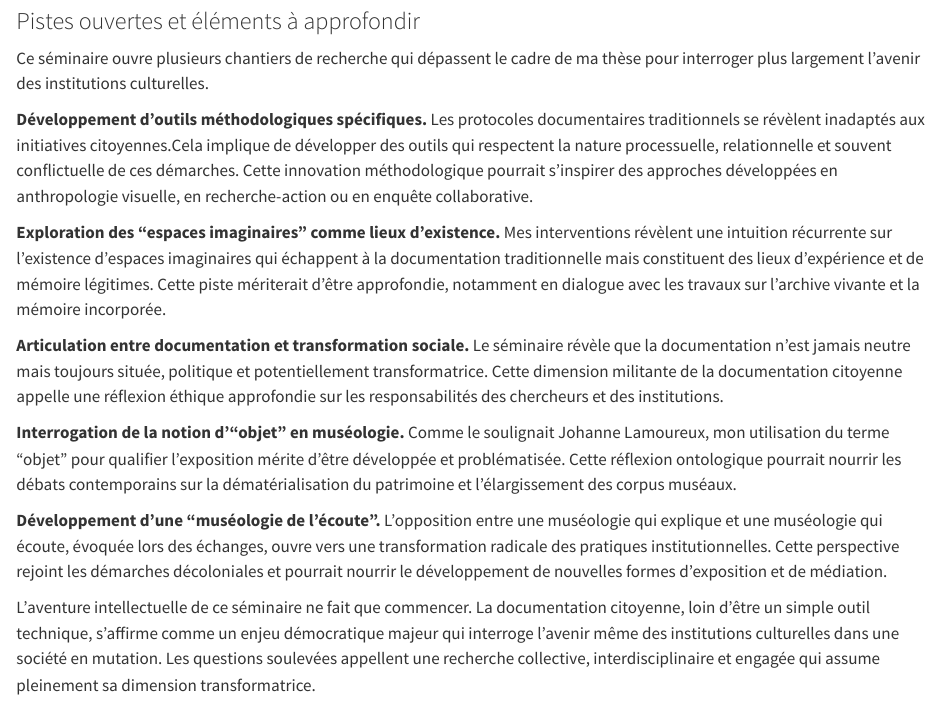
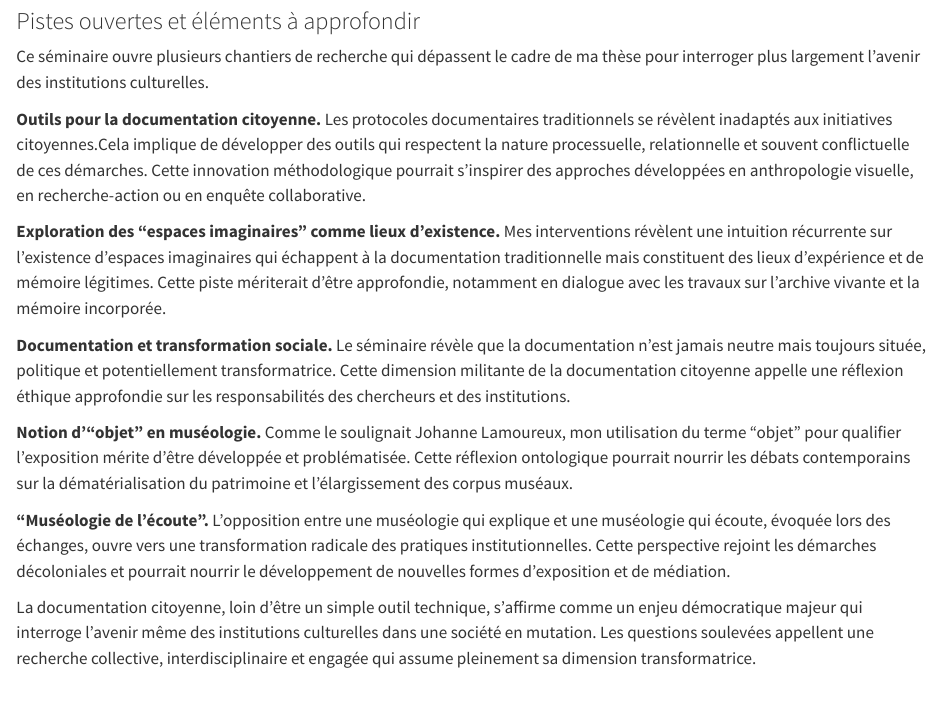
Before and after one commit to ZoeRenaudie/documentationCitoyenne, a Quarto document (hello.qmd): the page in a window 1100 px wide, from 13340 px down before the commit and from 13280 px down after it, so that both start at the same text. Rendered offline with R 4.5, knitr and Pandoc in place of Quarto, with nearby package versions.

Commit message:
corrections

```diff
--- a/hello.qmd
+++ b/hello.qmd
@@ -354,14 +352,14 @@ Au terme de ce parcours, trois acceptions de la documentation citoyenne se déga
 
 Ce séminaire ouvre plusieurs chantiers de recherche qui dépassent le cadre de ma thèse pour interroger plus largement l'avenir des institutions culturelles.
 
-**Développement d'outils méthodologiques spécifiques.** Les protocoles documentaires traditionnels se révèlent inadaptés aux initiatives citoyennes.Cela implique de développer des outils qui respectent la nature processuelle, relationnelle et souvent conflictuelle de ces démarches. Cette innovation méthodologique pourrait s'inspirer des approches développées en anthropologie visuelle, en recherche-action ou en enquête collaborative.
+**Outils pour la documentation citoyenne.** Les protocoles documentaires traditionnels se révèlent inadaptés aux initiatives citoyennes.Cela implique de développer des outils qui respectent la nature processuelle, relationnelle et souvent conflictuelle de ces démarches. Cette innovation méthodologique pourrait s'inspirer des approches développées en anthropologie visuelle, en recherche-action ou en enquête collaborative.
 
 **Exploration des "espaces imaginaires" comme lieux d'existence.** Mes interventions révèlent une intuition récurrente sur l'existence d'espaces imaginaires qui échappent à la documentation traditionnelle mais constituent des lieux d'expérience et de mémoire légitimes. Cette piste mériterait d'être approfondie, notamment en dialogue avec les travaux sur l'archive vivante et la mémoire incorporée.
 
-**Articulation entre documentation et transformation sociale.** Le séminaire révèle que la documentation n'est jamais neutre mais toujours située, politique et potentiellement transformatrice. Cette dimension militante de la documentation citoyenne appelle une réflexion éthique approfondie sur les responsabilités des chercheurs et des institutions.
+**Documentation et transformation sociale.** Le séminaire révèle que la documentation n'est jamais neutre mais toujours située, politique et potentiellement transformatrice. Cette dimension militante de la documentation citoyenne appelle une réflexion éthique approfondie sur les responsabilités des chercheurs et des institutions.
 
-**Interrogation de la notion d'"objet" en muséologie.** Comme le soulignait Johanne Lamoureux, mon utilisation du terme "objet" pour qualifier l'exposition mérite d'être développée et problématisée. Cette réflexion ontologique pourrait nourrir les débats contemporains sur la dématérialisation du patrimoine et l'élargissement des corpus muséaux.
+**Notion d'"objet" en muséologie.** Comme le soulignait Johanne Lamoureux, mon utilisation du terme "objet" pour qualifier l'exposition mérite d'être développée et problématisée. Cette réflexion ontologique pourrait nourrir les débats contemporains sur la dématérialisation du patrimoine et l'élargissement des corpus muséaux.
 
-**Développement d'une "muséologie de l'écoute".** L'opposition entre une muséologie qui explique et une muséologie qui écoute, évoquée lors des échanges, ouvre vers une transformation radicale des pratiques institutionnelles. Cette perspective rejoint les démarches décoloniales et pourrait nourrir le développement de nouvelles formes d'exposition et de médiation.
+**"Muséologie de l'écoute".** L'opposition entre une muséologie qui explique et une muséologie qui écoute, évoquée lors des échanges, ouvre vers une transformation radicale des pratiques institutionnelles. Cette perspective rejoint les démarches décoloniales et pourrait nourrir le développement de nouvelles formes d'exposition et de médiation.
 
-L'aventure intellectuelle de ce séminaire ne fait que commencer. La documentation citoyenne, loin d'être un simple outil technique, s'affirme comme un enjeu démocratique majeur qui interroge l'avenir même des institutions culturelles dans une société en mutation. Les questions soulevées appellent une recherche collective, interdisciplinaire et engagée qui assume pleinement sa dimension transformatrice.
+La documentation citoyenne, loin d'être un simple outil technique, s'affirme comme un enjeu démocratique majeur qui interroge l'avenir même des institutions culturelles dans une société en mutation. Les questions soulevées appellent une recherche collective, interdisciplinaire et engagée qui assume pleinement sa dimension transformatrice.
```
Also changed, not shown: docs/search.json, hello.qmd (2 more changed lines), 1 other file.
